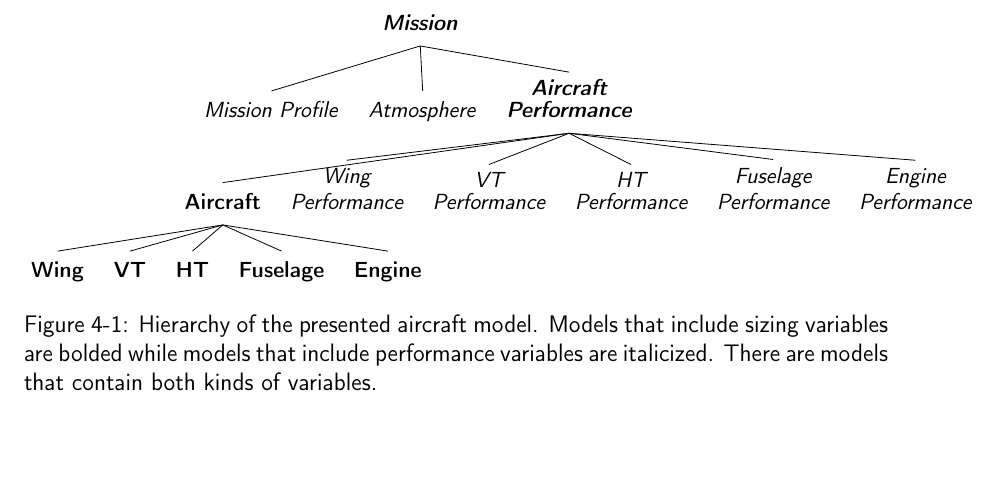
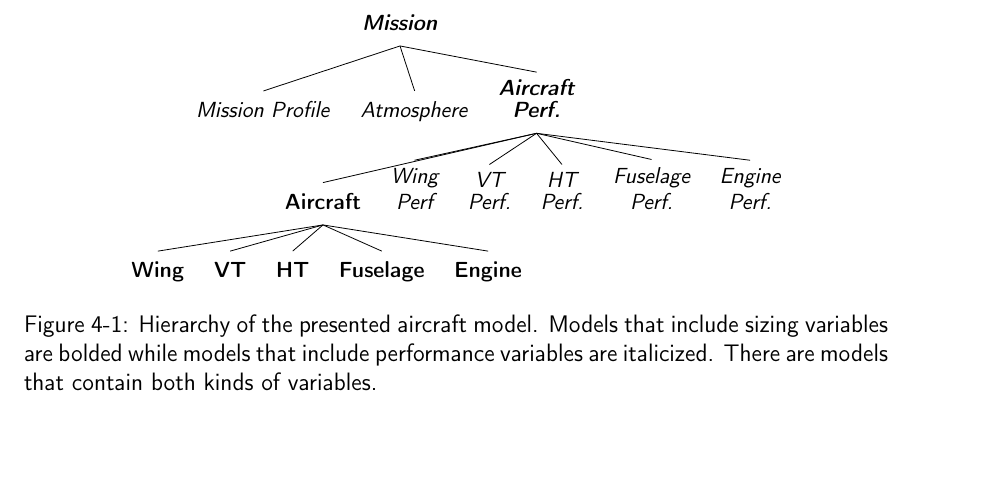
Before and after one commit to convexengineering/publications-raw, a LaTeX thesis (latex/main.tex, which reads latex/ch4_modularity.tex): part of page 20 of 28, cut so that both start at the same text. Compiled offline with pdfLaTeX.

Commit message:
Making hierarchy diagram fit.

```diff
--- a/latex/ch4_modularity.tex
+++ b/latex/ch4_modularity.tex
@@ -23,11 +23,11 @@ In a similar fashion to the hierarchy described
                     [\textbf{Fuselage}]
                     [\textbf{Engine}]
                 ]
-                [\textit{\shortstack{Wing\\Performance}}]
-                [\textit{\shortstack{VT\\Performance}}]
-                [\textit{\shortstack{HT\\Performance}}]
-                [\textit{\shortstack{Fuselage\\Performance}}]
-                [\textit{\shortstack{Engine\\Performance}}]
+                [\textit{\shortstack{Wing\\Perf}}]
+                [\textit{\shortstack{VT\\Perf.}}]
+                [\textit{\shortstack{HT\\Perf.}}]
+                [\textit{\shortstack{Fuselage\\Perf.}}]
+                [\textit{\shortstack{Engine\\Perf.}}]
             ]
         ]
     \end{forest}
```
Also changed, not shown: latex/ch4_modularity.tex (4 more changed lines).
